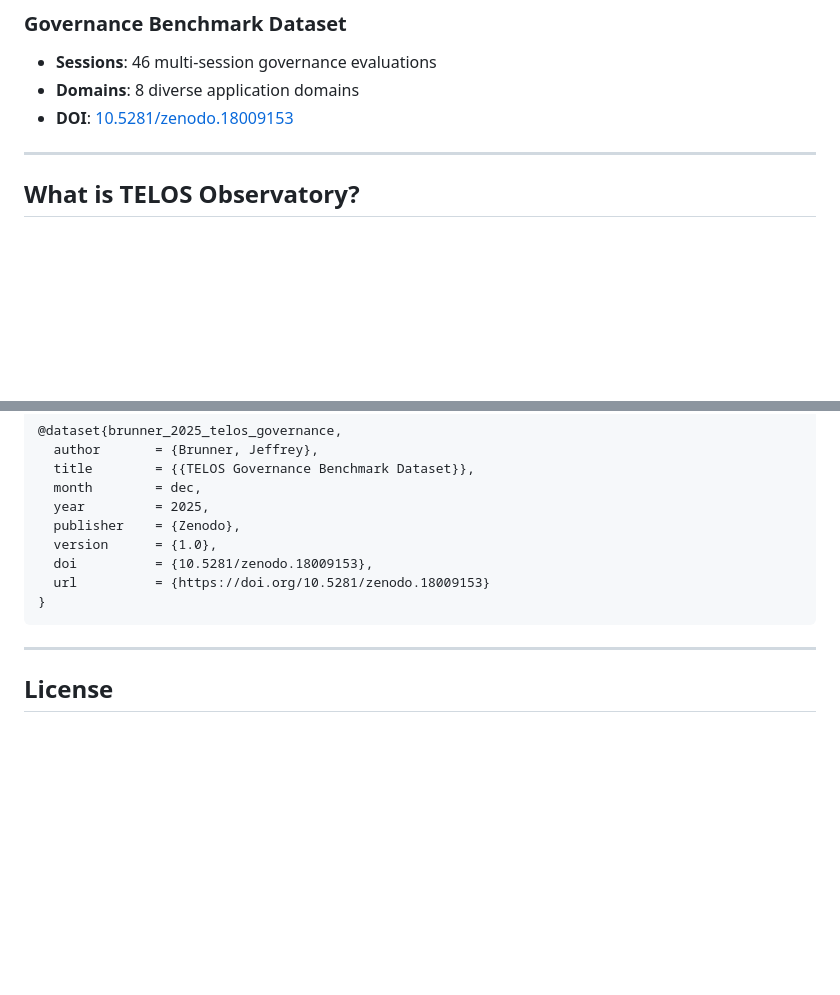
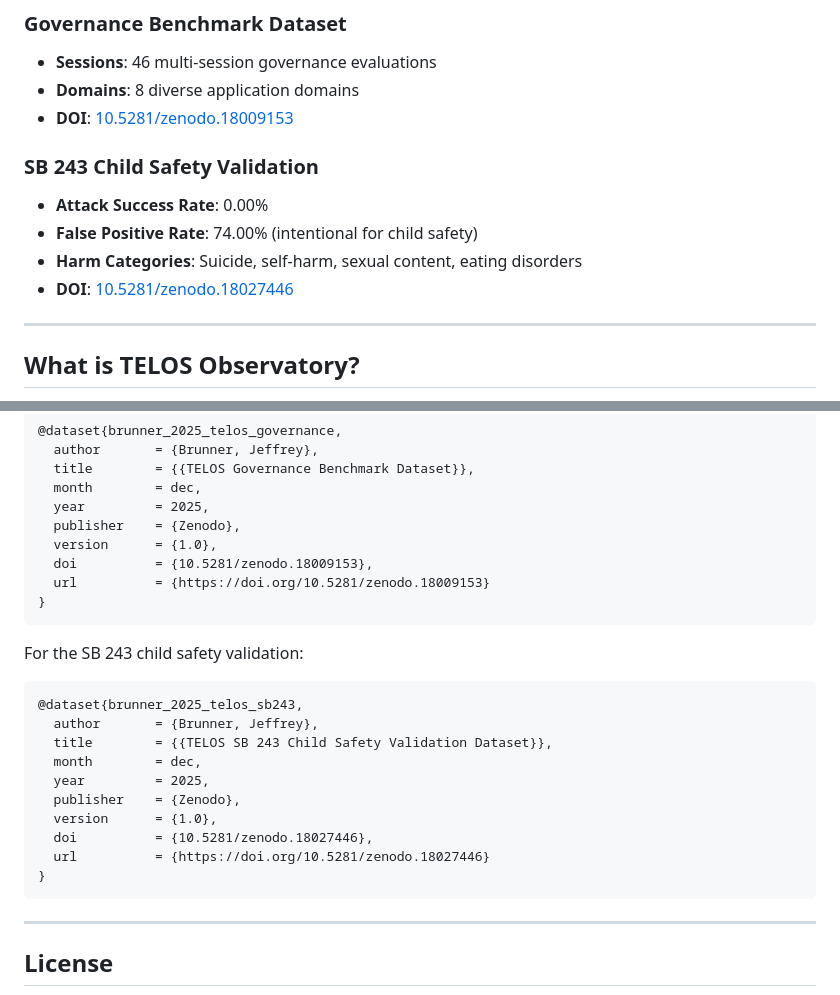
Before and after one commit to TelosSteward/TELOS, a Markdown page: README.md, 2 parts joined by grey strips. Rendered like a GitHub page; blank space fills up the shorter version.

Commit message:
docs: Add SB 243 DOI badge and section to main README
Add third Zenodo DOI badge for SB 243 child safety validation
(10.5281/zenodo.18027446) and corresponding section with key metrics:
- 0% Attack Success Rate
- 74% False Positive Rate (intentional for child safety)
- Harm categories: suicide, self-harm, sexual content, eating disorders

Also adds BibTeX citation for SB 243 dataset.

🤖 Generated with [Claude Code](https://claude.com/claude-code)

Co-Authored-By: Claude <noreply@anthropic.com>

````diff
--- a/README.md
+++ b/README.md
@@ -30,6 +31,12 @@
 - **Sessions**: 46 multi-session governance evaluations
 - **Domains**: 8 diverse application domains
 - **DOI**: [10.5281/zenodo.18009153](https://doi.org/10.5281/zenodo.18009153)
+
+### SB 243 Child Safety Validation
+- **Attack Success Rate**: 0.00%
+- **False Positive Rate**: 74.00% (intentional for child safety)
+- **Harm Categories**: Suicide, self-harm, sexual content, eating disorders
+- **DOI**: [10.5281/zenodo.18027446](https://doi.org/10.5281/zenodo.18027446)
 
 ---
 
@@ -145,6 +152,21 @@ For the governance benchmark dataset:
 }
 ```
 
+For the SB 243 child safety validation:
+
+```bibtex
+@dataset{brunner_2025_telos_sb243,
+  author       = {Brunner, Jeffrey},
+  title        = {{TELOS SB 243 Child Safety Validation Dataset}},
+  month        = dec,
+  year         = 2025,
+  publisher    = {Zenodo},
+  version      = {1.0},
+  doi          = {10.5281/zenodo.18027446},
+  url          = {https://doi.org/10.5281/zenodo.18027446}
+}
+```
+
 ---
 
 ## License
````
Also changed, not shown: other parts of README.md (+2 -1 lines).
